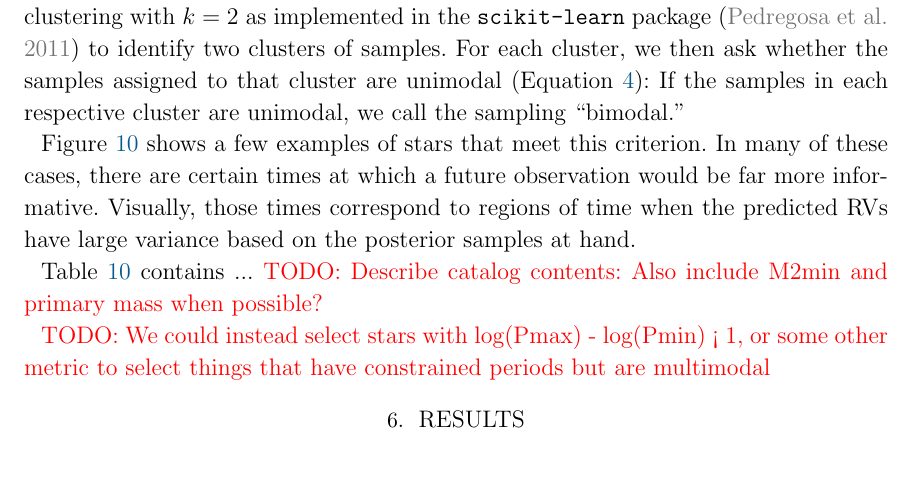
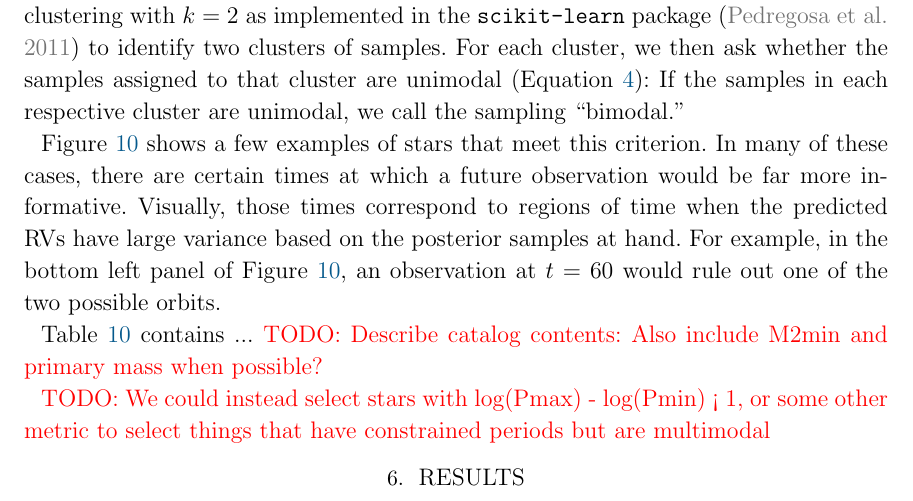
Before and after one commit to adrn/TwoFace, a LaTeX paper (paper/1-catalog/twoface-catalog.tex): part of page 16 of 30, cut so that both start at the same text, the shorter picture padded with empty space. Compiled offline with pdfLaTeX; a LaTeX package or settings file that is missing is left out.

```diff
--- a/paper/1-catalog/twoface-catalog.tex
+++ b/paper/1-catalog/twoface-catalog.tex
@@ -892,7 +892,8 @@
 would be far more informative.
 Visually, those times correspond to regions of time when the predicted RVs have
 large variance based on the posterior samples at hand.
-% For example, \todo{top panel, time X vs. time Y, node vs. large variance}.
+For example, in the bottom left panel of \figurename~\ref{fig:highK-bimodal}, an
+observation at $t = 60$ would rule out one of the two possible orbits.
 
 \tablename~\ref{fig:highK-bimodal} contains ...
 \todo{Describe catalog contents: Also include M2min and primary mass when
```
Also changed, not shown: paper/1-catalog/figures/highK-bimodal.pdf (added), paper/1-catalog/figures/highK-unimodal.pdf, 2 other files.
